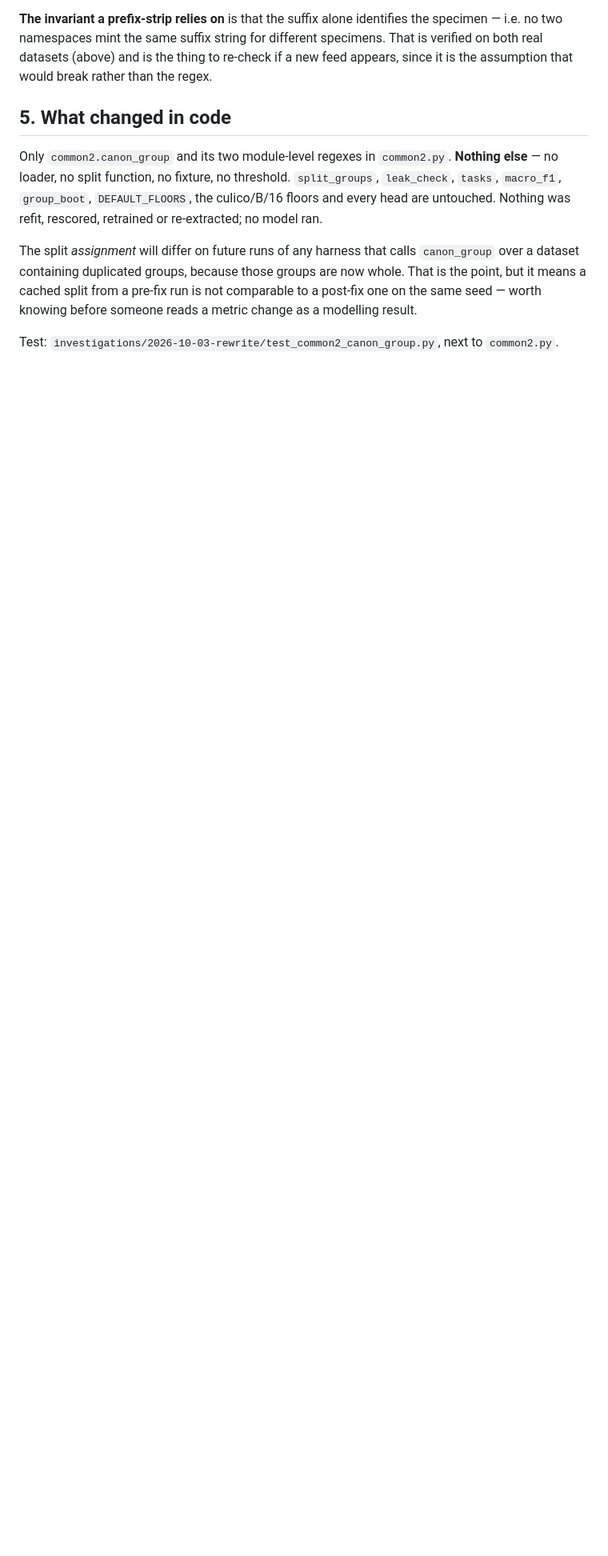
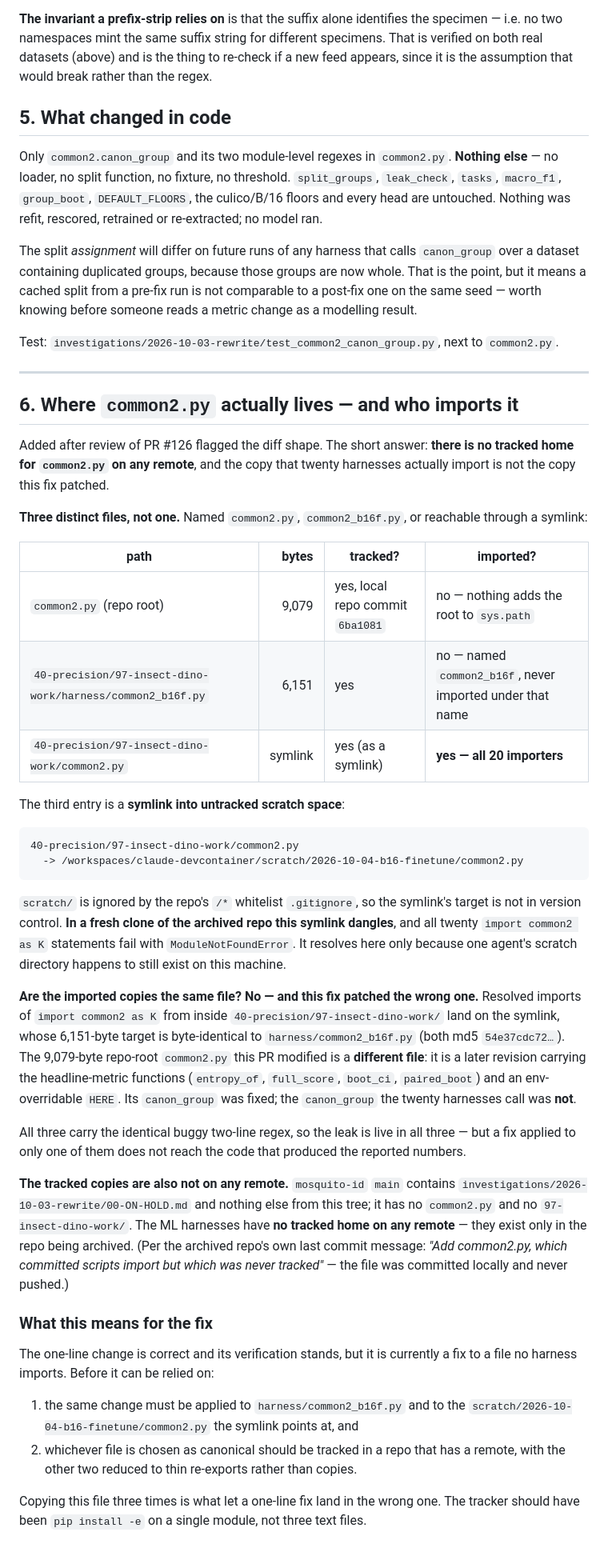
Before and after one commit to corneliusroemer-agent/mosquito-id, a Markdown page: investigations/2026-10-05-canon-group/00-report.md, the part around the change. Shown at 80% size. Rendered like a GitHub page; blank space fills up the shorter version.

Commit message:
Report where common2.py actually lives, and which copy the harnesses import
common2.py has three distinct copies and no tracked home on any remote. The
twenty harnesses that `import common2 as K` resolve through a symlink into
untracked scratch space, so they load a different file from the repo-root
common2.py this fix patched. In a fresh clone that symlink dangles.

All three carry the same canon_group bug, so the leak is live in all three,
but the fix as pushed does not reach the code that produced the reported
numbers. Recorded in the report rather than worked around: choosing a
canonical file and re-exporting from it is a call for the coordinator.

Co-Authored-By: Claude Fable 5 <noreply@anthropic.com>

````diff
--- a/investigations/2026-10-05-canon-group/00-report.md
+++ b/investigations/2026-10-05-canon-group/00-report.md
@@ -124,3 +124,63 @@ it means a cached split from a pre-fix run is not comparable to a post-fix one o
 — worth knowing before someone reads a metric change as a modelling result.
 
 Test: `investigations/2026-10-03-rewrite/test_common2_canon_group.py`, next to `common2.py`.
+
+---
+
+## 6. Where `common2.py` actually lives — and who imports it
+
+Added after review of PR #126 flagged the diff shape. The short answer: **there is no tracked
+home for `common2.py` on any remote**, and the copy that twenty harnesses actually import is not
+the copy this fix patched.
+
+**Three distinct files, not one.** Named `common2.py`, `common2_b16f.py`, or reachable through a
+symlink:
+
+| path | bytes | tracked? | imported? |
+|---|---:|---|---|
+| `common2.py` (repo root) | 9,079 | yes, local repo commit `6ba1081` | no — nothing adds the root to `sys.path` |
+| `40-precision/97-insect-dino-work/harness/common2_b16f.py` | 6,151 | yes | no — named `common2_b16f`, never imported under that name |
+| `40-precision/97-insect-dino-work/common2.py` | symlink | yes (as a symlink) | **yes — all 20 importers** |
+
+The third entry is a **symlink into untracked scratch space**:
+
+```
+40-precision/97-insect-dino-work/common2.py
+  -> /workspaces/claude-devcontainer/scratch/2026-10-04-b16-finetune/common2.py
+```
+
+`scratch/` is ignored by the repo's `/*` whitelist `.gitignore`, so the symlink's target is not in
+version control. **In a fresh clone of the archived repo this symlink dangles**, and all twenty
+`import common2 as K` statements fail with `ModuleNotFoundError`. It resolves here only because
+one agent's scratch directory happens to still exist on this machine.
+
+**Are the imported copies the same file? No — and this fix patched the wrong one.** Resolved
+imports of `import common2 as K` from inside `40-precision/97-insect-dino-work/` land on the
+symlink, whose 6,151-byte target is byte-identical to `harness/common2_b16f.py` (both md5
+`54e37cdc72…`). The 9,079-byte repo-root `common2.py` this PR modified is a **different file**:
+it is a later revision carrying the headline-metric functions (`entropy_of`, `full_score`,
+`boot_ci`, `paired_boot`) and an env-overridable `HERE`. Its `canon_group` was fixed; the
+`canon_group` the twenty harnesses call was **not**.
+
+All three carry the identical buggy two-line regex, so the leak is live in all three — but a fix
+applied to only one of them does not reach the code that produced the reported numbers.
+
+**The tracked copies are also not on any remote.** `mosquito-id` `main` contains
+`investigations/2026-10-03-rewrite/00-ON-HOLD.md` and nothing else from this tree; it has no
+`common2.py` and no `97-insect-dino-work/`. The ML harnesses have **no tracked home on any
+remote** — they exist only in the repo being archived. (Per the archived repo's own last commit
+message: *"Add common2.py, which committed scripts import but which was never tracked"* — the
+file was committed locally and never pushed.)
+
+### What this means for the fix
+
+The one-line change is correct and its verification stands, but it is currently a fix to a file
+no harness imports. Before it can be relied on:
+
+1. the same change must be applied to `harness/common2_b16f.py` and to the
+   `scratch/2026-10-04-b16-finetune/common2.py` the symlink points at, and
+2. whichever file is chosen as canonical should be tracked in a repo that has a remote, with the
+   other two reduced to thin re-exports rather than copies.
+
+Copying this file three times is what let a one-line fix land in the wrong one. The tracker
+should have been `pip install -e` on a single module, not three text files.
````
